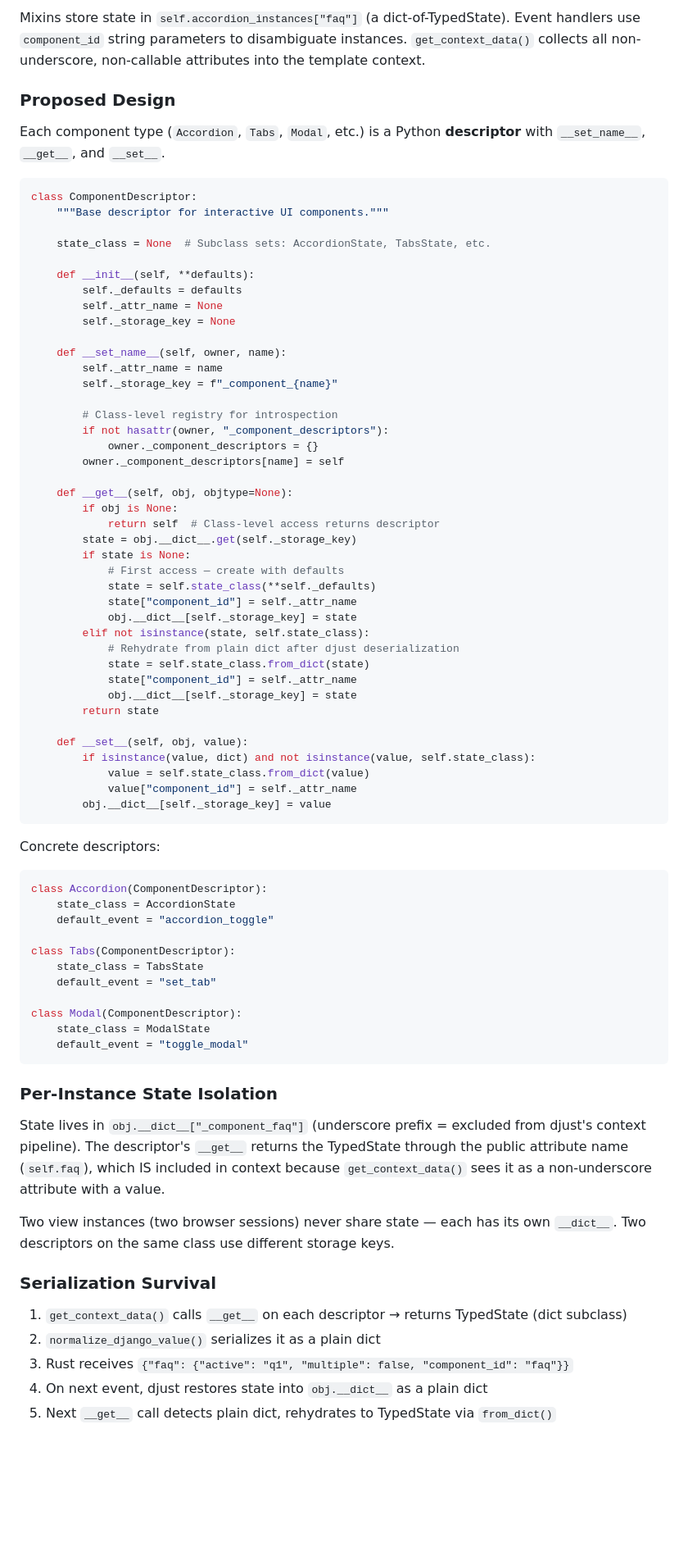
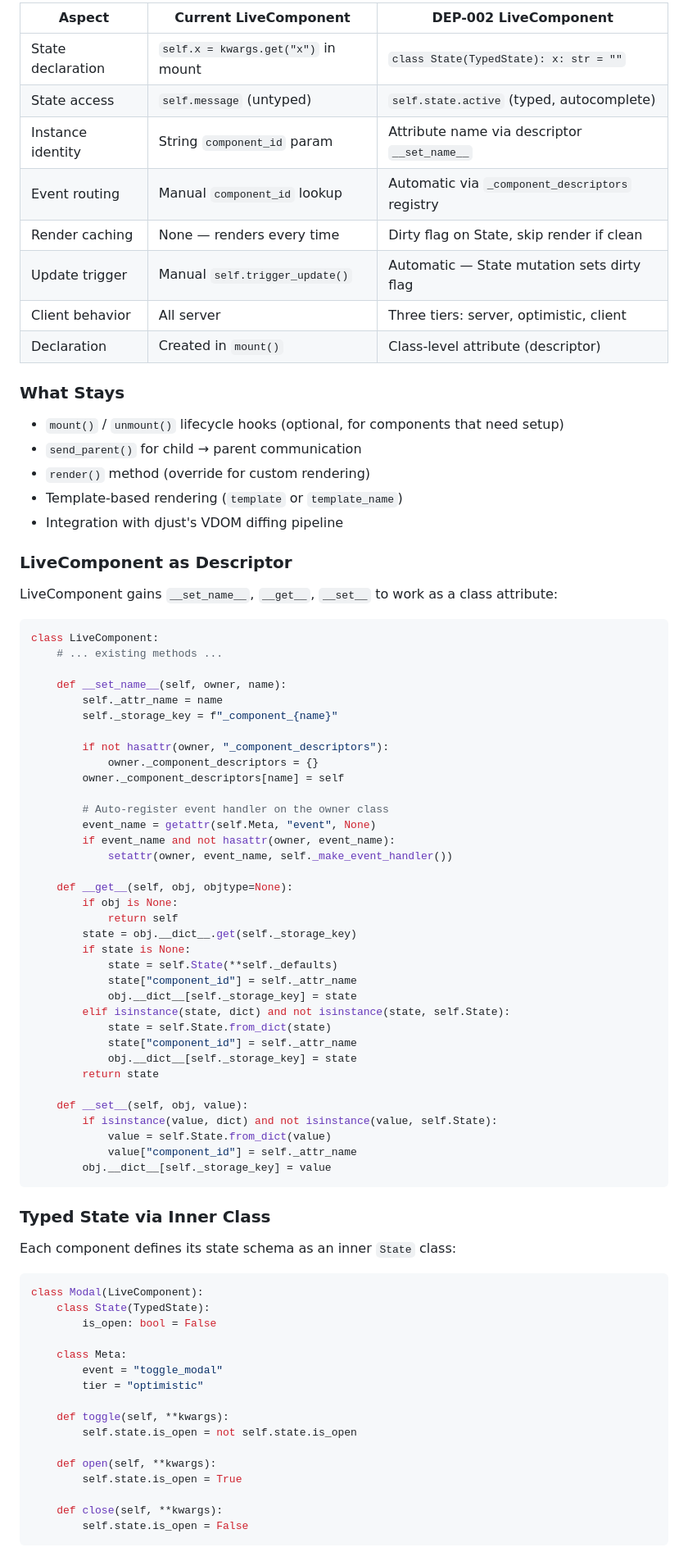
Before and after one commit to djust-org/djust-components, a Markdown page: docs/DEP-002-component-descriptors.md, the part around one of its changes. Shown at 82% size. Rendered like a GitHub page; blank space fills up the shorter version.

````diff
--- a/docs/DEP-002-component-descriptors.md
+++ b/docs/DEP-002-component-descriptors.md
@@ -44,80 +85,85 @@ No mixins in the inheritance chain. No `init_*` calls. No string keys. The attri
 
-Mixins store state in `self.accordion_instances["faq"]` (a dict-of-TypedState). Event handlers use `component_id` string parameters to disambiguate instances. `get_context_data()` collects all non-underscore, non-callable attributes into the template context.
+| Aspect | Current LiveComponent | DEP-002 LiveComponent |
+|--------|----------------------|----------------------|
+| State declaration | `self.x = kwargs.get("x")` in mount | `class State(TypedState): x: str = ""` |
+| State access | `self.message` (untyped) | `self.state.active` (typed, autocomplete) |
+| Instance identity | String `component_id` param | Attribute name via descriptor `__set_name__` |
+| Event routing | Manual `component_id` lookup | Automatic via `_component_descriptors` registry |
+| Render caching | None — renders every time | Dirty flag on State, skip render if clean |
+| Update trigger | Manual `self.trigger_update()` | Automatic — State mutation sets dirty flag |
+| Client behavior | All server | Three tiers: server, optimistic, client |
+| Declaration | Created in `mount()` | Class-level attribute (descriptor) |
 
-### Proposed Design
+### What Stays
 
-Each component type (`Accordion`, `Tabs`, `Modal`, etc.) is a Python **descriptor** with `__set_name__`, `__get__`, and `__set__`.
+- `mount()` / `unmount()` lifecycle hooks (optional, for components that need setup)
+- `send_parent()` for child → parent communication
+- `render()` method (override for custom rendering)
+- Template-based rendering (`template` or `template_name`)
+- Integration with djust's VDOM diffing pipeline
+
+### LiveComponent as Descriptor
+
+LiveComponent gains `__set_name__`, `__get__`, `__set__` to work as a class attribute:
 
 ```python
-class ComponentDescriptor:
-    """Base descriptor for interactive UI components."""
-
-    state_class = None  # Subclass sets: AccordionState, TabsState, etc.
-
-    def __init__(self, **defaults):
-        self._defaults = defaults
-        self._attr_name = None
-        self._storage_key = None
+class LiveComponent:
+    # ... existing methods ...
 
     def __set_name__(self, owner, name):
         self._attr_name = name
         self._storage_key = f"_component_{name}"
 
-        # Class-level registry for introspection
         if not hasattr(owner, "_component_descriptors"):
             owner._component_descriptors = {}
         owner._component_descriptors[name] = self
 
+        # Auto-register event handler on the owner class
+        event_name = getattr(self.Meta, "event", None)
+        if event_name and not hasattr(owner, event_name):
+            setattr(owner, event_name, self._make_event_handler())
+
     def __get__(self, obj, objtype=None):
         if obj is None:
-            return self  # Class-level access returns descriptor
+            return self
         state = obj.__dict__.get(self._storage_key)
         if state is None:
-            # First access — create with defaults
-            state = self.state_class(**self._defaults)
+            state = self.State(**self._defaults)
             state["component_id"] = self._attr_name
             obj.__dict__[self._storage_key] = state
-        elif not isinstance(state, self.state_class):
-            # Rehydrate from plain dict after djust deserialization
-            state = self.state_class.from_dict(state)
+        elif isinstance(state, dict) and not isinstance(state, self.State):
+            state = self.State.from_dict(state)
             state["component_id"] = self._attr_name
             obj.__dict__[self._storage_key] = state
         return state
 
     def __set__(self, obj, value):
-        if isinstance(value, dict) and not isinstance(value, self.state_class):
-            value = self.state_class.from_dict(value)
+        if isinstance(value, dict) and not isinstance(value, self.State):
+            value = self.State.from_dict(value)
             value["component_id"] = self._attr_name
         obj.__dict__[self._storage_key] = value
 ```
 
-Concrete descriptors:
+### Typed State via Inner Class
+
+Each component defines its state schema as an inner `State` class:
 
 ```python
-class Accordion(ComponentDescriptor):
-    state_class = AccordionState
-    default_event = "accordion_toggle"
+class Modal(LiveComponent):
+    class State(TypedState):
+        is_open: bool = False
 
-class Tabs(ComponentDescriptor):
-    state_class = TabsState
-    default_event = "set_tab"
+    class Meta:
+        event = "toggle_modal"
+        tier = "optimistic"
 
-class Modal(ComponentDescriptor):
-    state_class = ModalState
-    default_event = "toggle_modal"
+    def toggle(self, **kwargs):
+        self.state.is_open = not self.state.is_open
+
+    def open(self, **kwargs):
+        self.state.is_open = True
+
+    def close(self, **kwargs):
+        self.state.is_open = False
 ```
 
-### Per-Instance State Isolation
-
-State lives in `obj.__dict__["_component_faq"]` (underscore prefix = excluded from djust's context pipeline). The descriptor's `__get__` returns the TypedState through the public attribute name (`self.faq`), which IS included in context because `get_context_data()` sees it as a non-underscore attribute with a value.
-
-Two view instances (two browser sessions) never share state — each has its own `__dict__`. Two descriptors on the same class use different storage keys.
-
-### Serialization Survival
-
-1. `get_context_data()` calls `__get__` on each descriptor → returns TypedState (dict subclass)
-2. `normalize_django_value()` serializes it as a plain dict
-3. Rust receives `{"faq": {"active": "q1", "multiple": false, "component_id": "faq"}}`
-4. On next event, djust restores state into `obj.__dict__` as a plain dict
-5. Next `__get__` call detects plain dict, rehydrates to TypedState via `from_dict()`
-
````
Also changed, not shown: other parts of docs/DEP-002-component-descriptors.md (+160 -254 lines).
